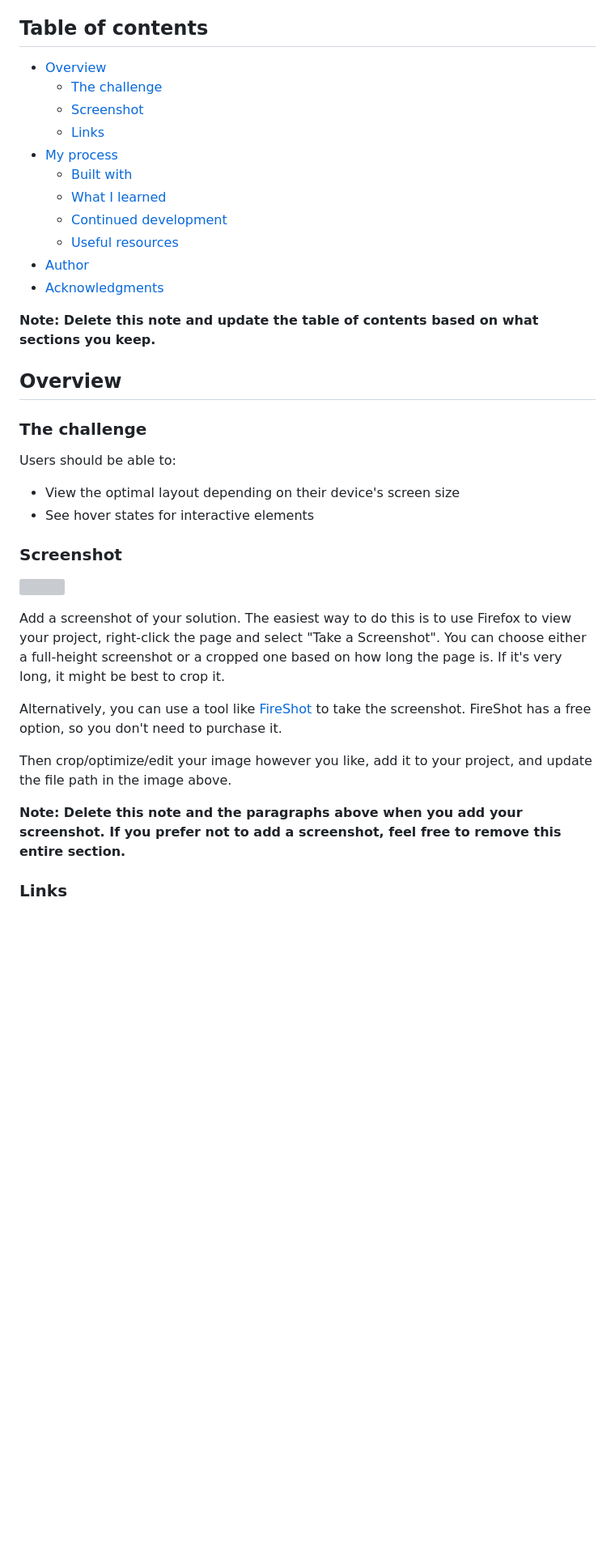
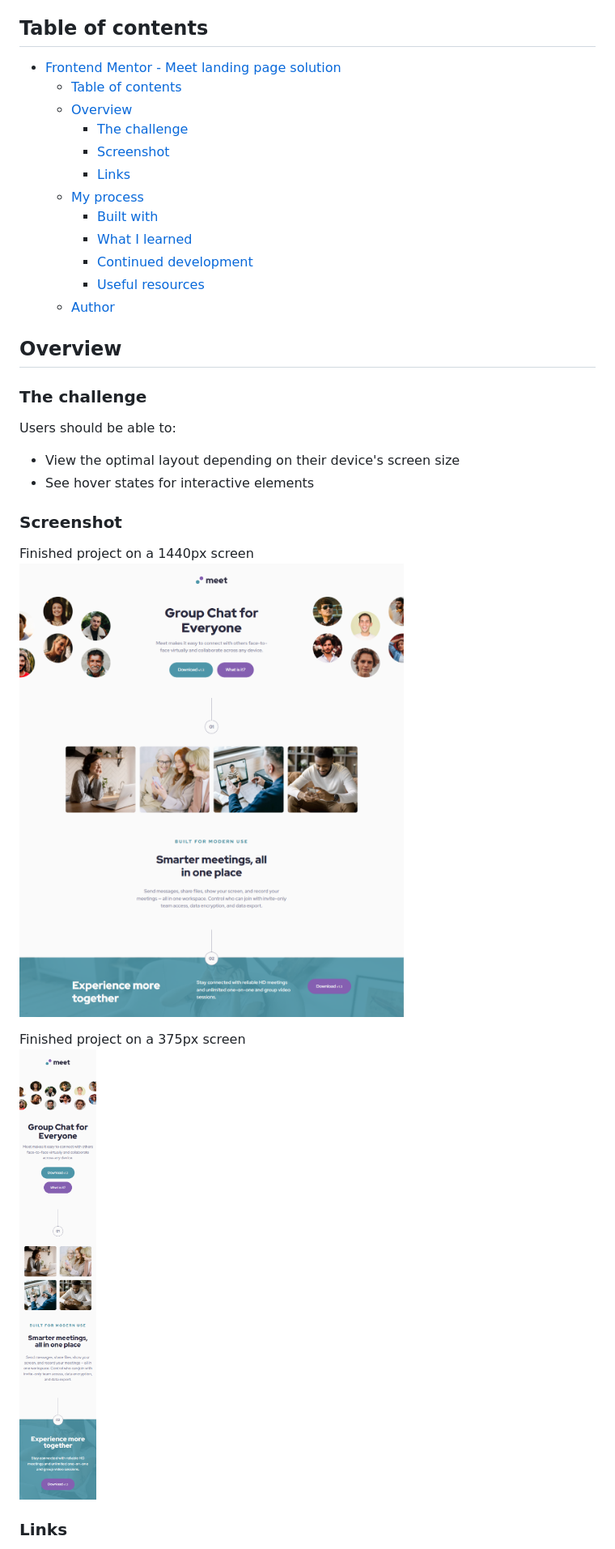
Before and after one commit to zsoolti8917/meet-landing-page, a Markdown page: README-template.md, the part around the change printed below. Shown: that part at 81% size. Drawn GitHub-style; pictures changed too: solution/meetPC.png (added), solution/meetPhone.png (added); blank space fills up the shorter version; grey boxes are pictures that could not be loaded.

Commit message:
Added solution images

```diff
--- a/README-template.md
+++ b/README-template.md
@@ -4,19 +4,19 @@ This is a solution to the [Meet landing page challenge on Frontend Mentor](https
 
 ## Table of contents
 
-- [Overview](#overview)
-  - [The challenge](#the-challenge)
-  - [Screenshot](#screenshot)
-  - [Links](#links)
-- [My process](#my-process)
-  - [Built with](#built-with)
-  - [What I learned](#what-i-learned)
-  - [Continued development](#continued-development)
-  - [Useful resources](#useful-resources)
-- [Author](#author)
-- [Acknowledgments](#acknowledgments)
+- [Frontend Mentor - Meet landing page solution](#frontend-mentor---meet-landing-page-solution)
+  - [Table of contents](#table-of-contents)
+  - [Overview](#overview)
+    - [The challenge](#the-challenge)
+    - [Screenshot](#screenshot)
+    - [Links](#links)
+  - [My process](#my-process)
+    - [Built with](#built-with)
+    - [What I learned](#what-i-learned)
+    - [Continued development](#continued-development)
+    - [Useful resources](#useful-resources)
+  - [Author](#author)
 
-**Note: Delete this note and update the table of contents based on what sections you keep.**
 
 ## Overview
 
@@ -29,15 +29,12 @@ Users should be able to:
 
 ### Screenshot
 
-![](./screenshot.jpg)
+Finished project on a 1440px screen
+![Finished project on 1440px](/solution/meetPC.png)
 
-Add a screenshot of your solution. The easiest way to do this is to use Firefox to view your project, right-click the page and select "Take a Screenshot". You can choose either a full-height screenshot or a cropped one based on how long the page is. If it's very long, it might be best to crop it.
-
-Alternatively, you can use a tool like [FireShot](https://getfireshot.com/) to take the screenshot. FireShot has a free option, so you don't need to purchase it.
-
-Then crop/optimize/edit your image however you like, add it to your project, and update the file path in the image above.
-
-**Note: Delete this note and the paragraphs above when you add your screenshot. If you prefer not to add a screenshot, feel free to remove this entire section.**
+Finished project on a 375px screen
+<br />
+![Finished project on 375px](/solution/meetPhone.png)
 
 ### Links
 
```
Also changed, not shown: other parts of README-template.md (+17 -40 lines).
